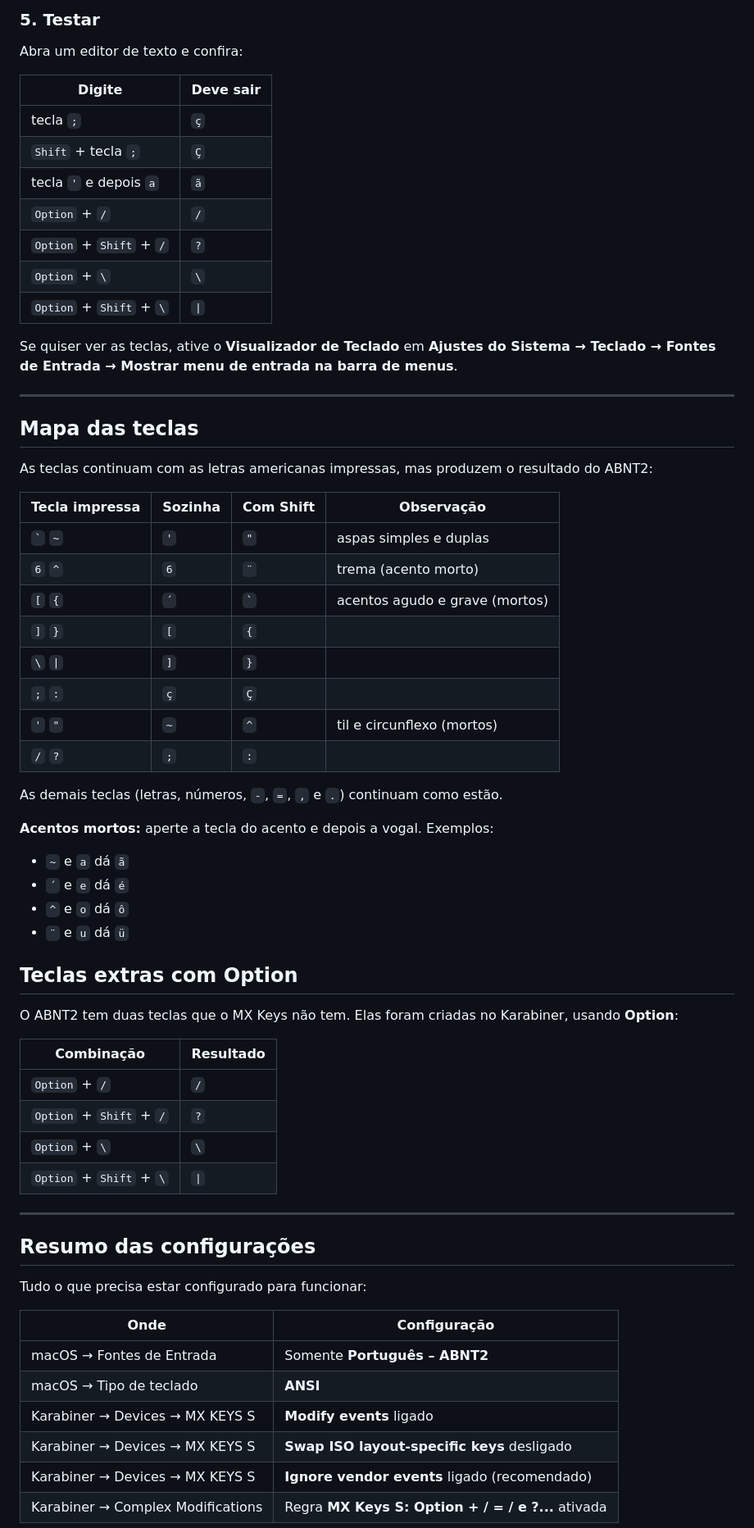
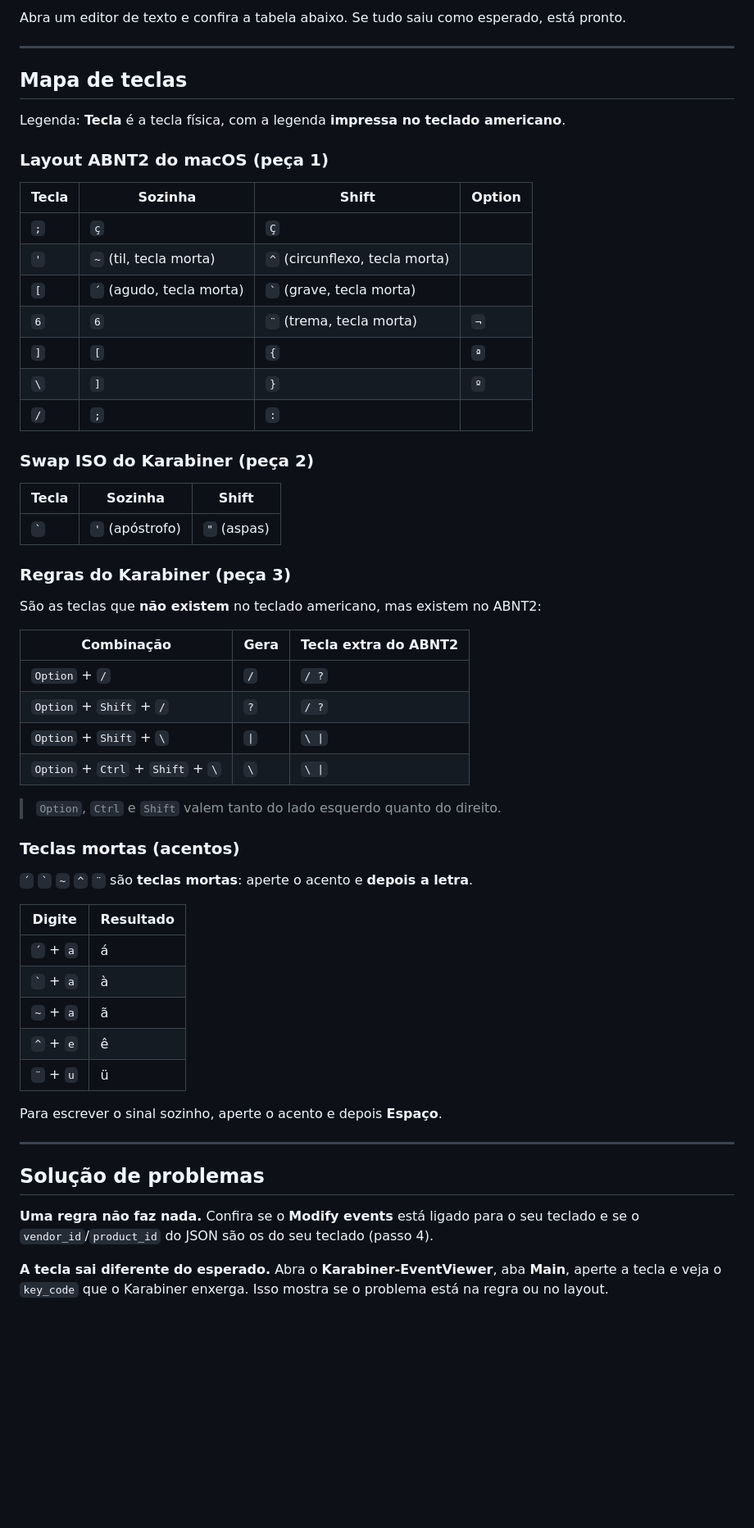
Before and after one commit to jwcmoura/logitech-mx-keys-s-teclado-americano-abnt2-mac-karabiner, a Markdown page: README.md, the part around one of its changes. Shown at 82% size. GitHub-like rendering; blank space fills up the shorter version.

```diff
--- a/README.md
+++ b/README.md
@@ -202,69 +83,64 @@ A regra vale só para o **MX KEYS S**. O teclado do próprio Mac não é afetado
 
-### 5. Testar
-
-Abra um editor de texto e confira:
-
-| Digite | Deve sair |
-|---|---|
-| tecla `;` | `ç` |
-| `Shift` + tecla `;` | `Ç` |
-| tecla `'` e depois `a` | `ã` |
-| `Option` + `/` | `/` |
-| `Option` + `Shift` + `/` | `?` |
-| `Option` + `\` | `\` |
-| `Option` + `Shift` + `\` | `\|` |
-
-Se quiser ver as teclas, ative o **Visualizador de Teclado** em **Ajustes do Sistema → Teclado → Fontes de Entrada → Mostrar menu de entrada na barra de menus**.
+Abra um editor de texto e confira a tabela abaixo. Se tudo saiu como esperado, está pronto.
 
 ---
 
-## Mapa das teclas
+## Mapa de teclas
 
-As teclas continuam com as letras americanas impressas, mas produzem o resultado do ABNT2:
+Legenda: **Tecla** é a tecla física, com a legenda **impressa no teclado americano**.
 
-| Tecla impressa | Sozinha | Com Shift | Observação |
-|---|---|---|---|
-| `` ` `` `~` | `'` | `"` | aspas simples e duplas |
-| `6` `^` | `6` | `¨` | trema (acento morto) |
-| `[` `{` | `´` | `` ` `` | acentos agudo e grave (mortos) |
-| `]` `}` | `[` | `{` | |
-| `\` `\|` | `]` | `}` | |
-| `;` `:` | `ç` | `Ç` | |
-| `'` `"` | `~` | `^` | til e circunflexo (mortos) |
-| `/` `?` | `;` | `:` | |
+### Layout ABNT2 do macOS (peça 1)
 
-As demais teclas (letras, números, `-`, `=`, `,` e `.`) continuam como estão.
+| Tecla | Sozinha | Shift | Option |
+|-------|---------|-------|--------|
+| `;` | `ç` | `Ç` | |
+| `'` | `~` (til, tecla morta) | `^` (circunflexo, tecla morta) | |
+| `[` | `´` (agudo, tecla morta) | `` ` `` (grave, tecla morta) | |
+| `6` | `6` | `¨` (trema, tecla morta) | `¬` |
+| `]` | `[` | `{` | `ª` |
+| `\` | `]` | `}` | `º` |
+| `/` | `;` | `:` | |
 
-**Acentos mortos:** aperte a tecla do acento e depois a vogal. Exemplos:
+### Swap ISO do Karabiner (peça 2)
 
-- `~` e `a` dá `ã`
-- `´` e `e` dá `é`
-- `^` e `o` dá `ô`
-- `¨` e `u` dá `ü`
+| Tecla | Sozinha | Shift |
+|-------|---------|-------|
+| `` ` `` | `'` (apóstrofo) | `"` (aspas) |
 
-## Teclas extras com Option
+### Regras do Karabiner (peça 3)
 
-O ABNT2 tem duas teclas que o MX Keys não tem. Elas foram criadas no Karabiner, usando **Option**:
+São as teclas que **não existem** no teclado americano, mas existem no ABNT2:
 
-| Combinação | Resultado |
-|---|---|
-| `Option` + `/` | `/` |
-| `Option` + `Shift` + `/` | `?` |
-| `Option` + `\` | `\` |
-| `Option` + `Shift` + `\` | `\|` |
+| Combinação | Gera | Tecla extra do ABNT2 |
+|------------|------|----------------------|
+| `Option` + `/` | `/` | `/ ?` |
+| `Option` + `Shift` + `/` | `?` | `/ ?` |
+| `Option` + `Shift` + `\` | `\|` | `\ \|` |
+| `Option` + `Ctrl` + `Shift` + `\` | `\` | `\ \|` |
+
+> `Option`, `Ctrl` e `Shift` valem tanto do lado esquerdo quanto do direito.
+
+### Teclas mortas (acentos)
+
+`´` `` ` `` `~` `^` `¨` são **teclas mortas**: aperte o acento e **depois a letra**.
+
+| Digite | Resultado |
+|--------|-----------|
+| `´` + `a` | á |
+| `` ` `` + `a` | à |
+| `~` + `a` | ã |
+| `^` + `e` | ê |
+| `¨` + `u` | ü |
+
+Para escrever o sinal sozinho, aperte o acento e depois **Espaço**.
 
 ---
 
-## Resumo das configurações
+## Solução de problemas
 
-Tudo o que precisa estar configurado para funcionar:
+**Uma regra não faz nada.**
+Confira se o **Modify events** está ligado para o seu teclado e se o `vendor_id`/`product_id` do JSON são os do seu teclado (passo 4).
 
-| Onde | Configuração |
-|---|---|
-| macOS → Fontes de Entrada | Somente **Português – ABNT2** |
-| macOS → Tipo de teclado | **ANSI** |
-| Karabiner → Devices → MX KEYS S | **Modify events** ligado |
-| Karabiner → Devices → MX KEYS S | **Swap ISO layout-specific keys** desligado |
-| Karabiner → Devices → MX KEYS S | **Ignore vendor events** ligado (recomendado) |
-| Karabiner → Complex Modifications | Regra **MX Keys S: Option + / = / e ?...** ativada |
+**A tecla sai diferente do esperado.**
+Abra o **Karabiner-EventViewer**, aba **Main**, aperte a tecla e veja o `key_code` que o Karabiner enxerga. Isso mostra se o problema está na regra ou no layout.
 
```
Also changed, not shown: other parts of README.md (+61 -236 lines), mapa-teclado-mx-keys-abnt2.png (deleted), teclado_abnt2_estilo_escuro.png (added), 2 other files.
